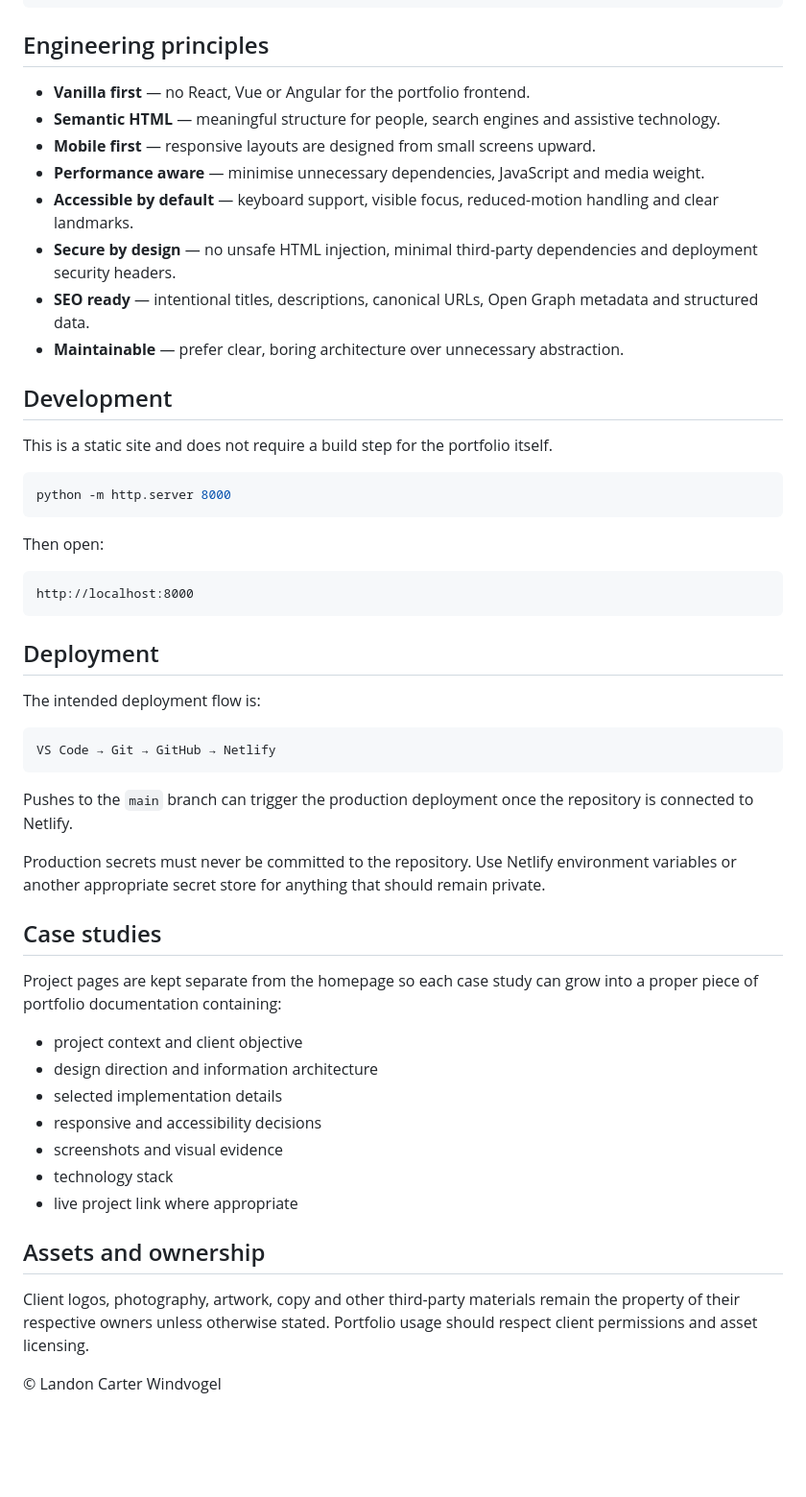
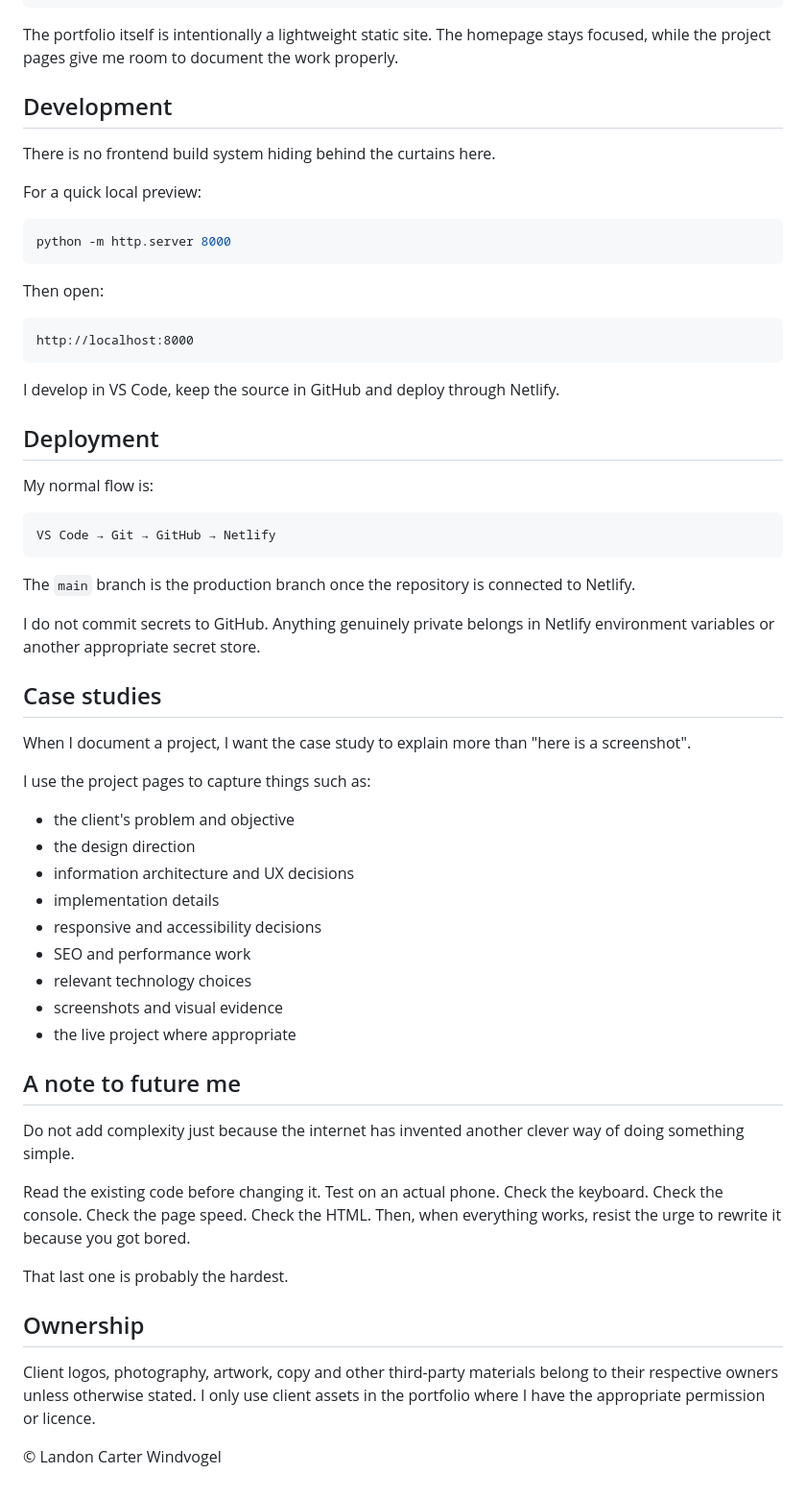
Before and after one commit to LandonCarterWindvogel/landon-carter-windvogel, a Markdown page: README.md, the part around one of its changes. Shown at 96% size. Rendered like a GitHub page; blank space fills up the shorter version.

Commit message:
docs: rewrite portfolio README in first person

````diff
--- a/README.md
+++ b/README.md
@@ -46,20 +61,13 @@ The portfolio is designed to feel more like an independent digital studio than a
 └── README.md
 ```
 
-## Engineering principles
-
-- **Vanilla first** — no React, Vue or Angular for the portfolio frontend.
-- **Semantic HTML** — meaningful structure for people, search engines and assistive technology.
-- **Mobile first** — responsive layouts are designed from small screens upward.
-- **Performance aware** — minimise unnecessary dependencies, JavaScript and media weight.
-- **Accessible by default** — keyboard support, visible focus, reduced-motion handling and clear landmarks.
-- **Secure by design** — no unsafe HTML injection, minimal third-party dependencies and deployment security headers.
-- **SEO ready** — intentional titles, descriptions, canonical URLs, Open Graph metadata and structured data.
-- **Maintainable** — prefer clear, boring architecture over unnecessary abstraction.
+The portfolio itself is intentionally a lightweight static site. The homepage stays focused, while the project pages give me room to document the work properly.
 
 ## Development
 
-This is a static site and does not require a build step for the portfolio itself.
+There is no frontend build system hiding behind the curtains here.
+
+For a quick local preview:
 
 ```bash
 python -m http.server 8000
@@ -71,32 +79,46 @@ Then open:
 http://localhost:8000
 ```
 
+I develop in VS Code, keep the source in GitHub and deploy through Netlify.
+
 ## Deployment
 
-The intended deployment flow is:
+My normal flow is:
 
 ```text
 VS Code → Git → GitHub → Netlify
 ```
 
-Pushes to the `main` branch can trigger the production deployment once the repository is connected to Netlify.
+The `main` branch is the production branch once the repository is connected to Netlify.
 
-Production secrets must never be committed to the repository. Use Netlify environment variables or another appropriate secret store for anything that should remain private.
+I do not commit secrets to GitHub. Anything genuinely private belongs in Netlify environment variables or another appropriate secret store.
 
 ## Case studies
 
-Project pages are kept separate from the homepage so each case study can grow into a proper piece of portfolio documentation containing:
+When I document a project, I want the case study to explain more than "here is a screenshot".
 
-- project context and client objective
-- design direction and information architecture
-- selected implementation details
+I use the project pages to capture things such as:
+
+- the client's problem and objective
+- the design direction
+- information architecture and UX decisions
+- implementation details
 - responsive and accessibility decisions
+- SEO and performance work
+- relevant technology choices
 - screenshots and visual evidence
-- technology stack
-- live project link where appropriate
+- the live project where appropriate
 
-## Assets and ownership
+## A note to future me
 
-Client logos, photography, artwork, copy and other third-party materials remain the property of their respective owners unless otherwise stated. Portfolio usage should respect client permissions and asset licensing.
+Do not add complexity just because the internet has invented another clever way of doing something simple.
+
+Read the existing code before changing it. Test on an actual phone. Check the keyboard. Check the console. Check the page speed. Check the HTML. Then, when everything works, resist the urge to rewrite it because you got bored.
+
+That last one is probably the hardest.
+
+## Ownership
+
+Client logos, photography, artwork, copy and other third-party materials belong to their respective owners unless otherwise stated. I only use client assets in the portfolio where I have the appropriate permission or licence.
 
 © Landon Carter Windvogel
````
Also changed, not shown: other parts of README.md (+27 -12 lines).
